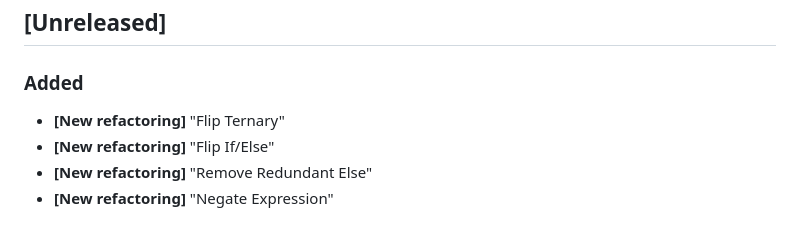
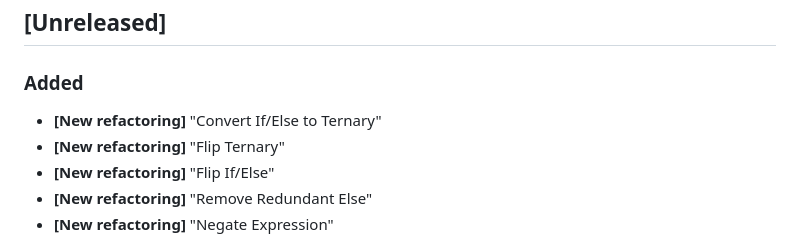
Before and after one commit to nicoespeon/abracadabra, a Markdown page: CHANGELOG.md, the part around the change. Rendered like a GitHub page.

```diff
--- a/CHANGELOG.md
+++ b/CHANGELOG.md
@@ -9,6 +9,7 @@ and this project adheres to [Semantic Versioning](https://semver.org/spec/v2.0.0
 
 ### Added
 
+- **[New refactoring]** "Convert If/Else to Ternary"
 - **[New refactoring]** "Flip Ternary"
 - **[New refactoring]** "Flip If/Else"
 - **[New refactoring]** "Remove Redundant Else"
```
Also changed, not shown: README.md (+10 -0 lines), docs/demo/convert-if-else-to-ternary.gif (added).
